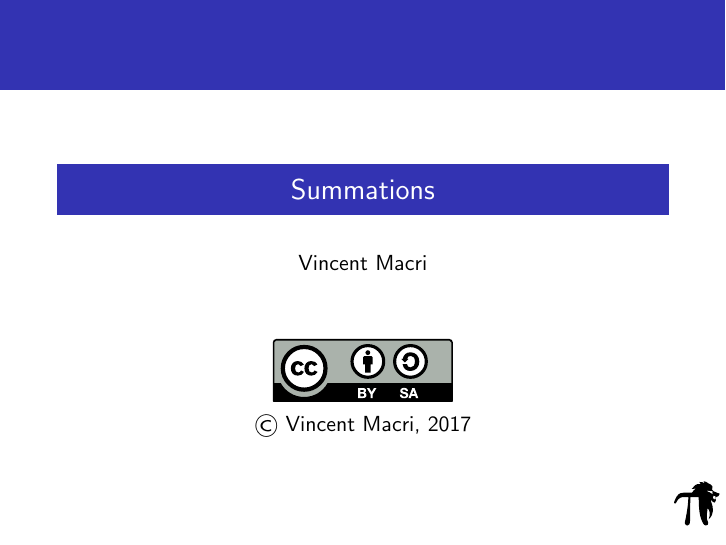
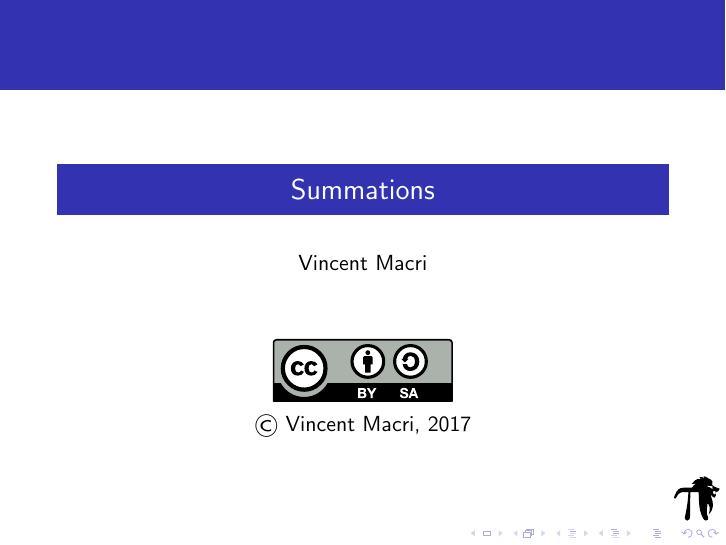
Before and after one commit to MackenzieMathClub/Lessons, LaTeX slides (Lessons/Sums/Sums.tex, which reads Lessons/Preamble.tex): page 1 of 13. Compiled offline with pdfLaTeX.

Commit message:
Add navigation to slide shows.

```diff
--- a/Lessons/Preamble.tex
+++ b/Lessons/Preamble.tex
@@ -11,7 +11,7 @@
 
 \usetheme{Rochester}
 \usecolortheme{whale}
-\beamertemplatenavigationsymbolsempty
+%\beamertemplatenavigationsymbolsempty
 
 \AtBeginSection[] {%
 	\begin{frame}
```
Also changed, not shown: Lessons/Exploding Dots/ExplodingDotsPresentation.pdf.
